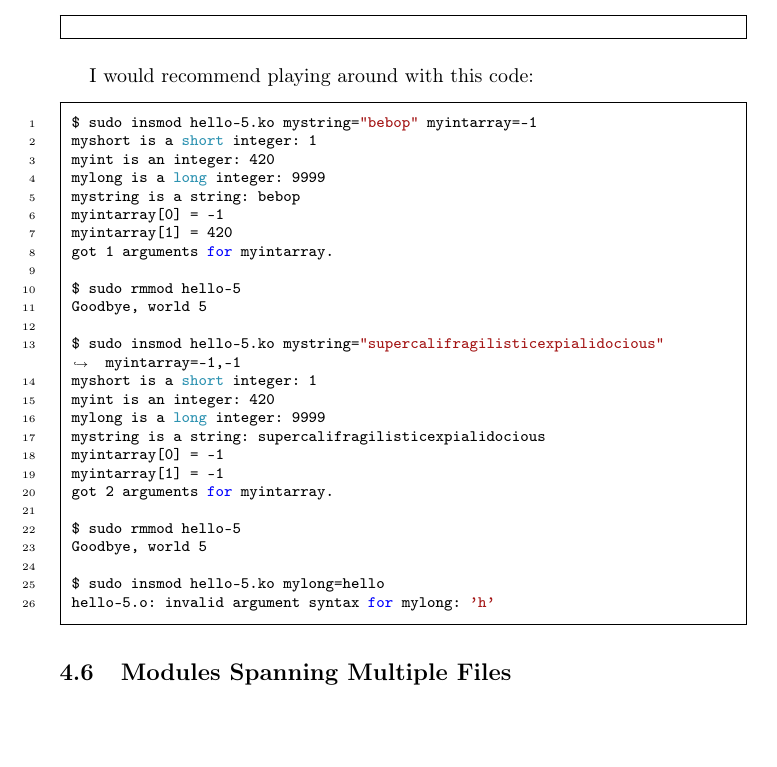
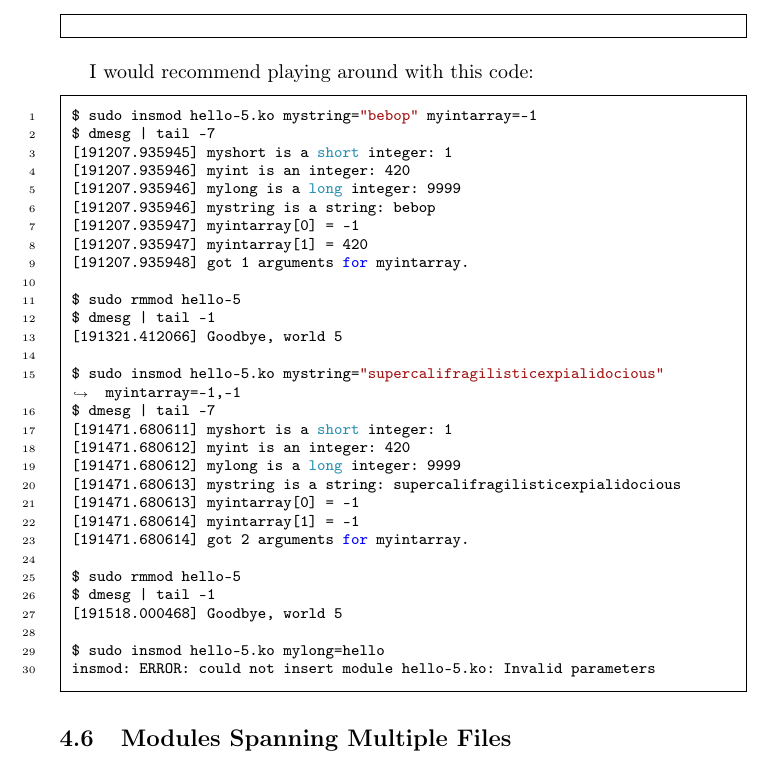
Before and after one commit to sysprog21/lkmpg, a LaTeX book (lkmpg.tex): part of page 12 of 46, cut so that both start at the same text, the shorter picture padded with empty space. Compiled offline with pdfLaTeX.

Commit message:
update commands to display hello-5.ko console messages

```diff
--- a/lkmpg.tex
+++ b/lkmpg.tex
@@ -412,31 +412,35 @@ It takes two parameters: a variable name and a free form string describing that
 I would recommend playing around with this code:
 \begin{code}
 $ sudo insmod hello-5.ko mystring="bebop" myintarray=-1
-myshort is a short integer: 1
-myint is an integer: 420
-mylong is a long integer: 9999
-mystring is a string: bebop
-myintarray[0] = -1
-myintarray[1] = 420
-got 1 arguments for myintarray.
+$ dmesg | tail -7
+[191207.935945] myshort is a short integer: 1
+[191207.935946] myint is an integer: 420
+[191207.935946] mylong is a long integer: 9999
+[191207.935946] mystring is a string: bebop
+[191207.935947] myintarray[0] = -1
+[191207.935947] myintarray[1] = 420
+[191207.935948] got 1 arguments for myintarray.
 
 $ sudo rmmod hello-5
-Goodbye, world 5
+$ dmesg | tail -1
+[191321.412066] Goodbye, world 5
 
 $ sudo insmod hello-5.ko mystring="supercalifragilisticexpialidocious" myintarray=-1,-1
-myshort is a short integer: 1
-myint is an integer: 420
-mylong is a long integer: 9999
-mystring is a string: supercalifragilisticexpialidocious
-myintarray[0] = -1
-myintarray[1] = -1
-got 2 arguments for myintarray.
+$ dmesg | tail -7
+[191471.680611] myshort is a short integer: 1
+[191471.680612] myint is an integer: 420
+[191471.680612] mylong is a long integer: 9999
+[191471.680613] mystring is a string: supercalifragilisticexpialidocious
+[191471.680613] myintarray[0] = -1
+[191471.680614] myintarray[1] = -1
+[191471.680614] got 2 arguments for myintarray.
 
 $ sudo rmmod hello-5
-Goodbye, world 5
+$ dmesg | tail -1
+[191518.000468] Goodbye, world 5
 
 $ sudo insmod hello-5.ko mylong=hello
-hello-5.o: invalid argument syntax for mylong: 'h'
+insmod: ERROR: could not insert module hello-5.ko: Invalid parameters
 \end{code}
 
 \subsection{Modules Spanning Multiple Files}
```
